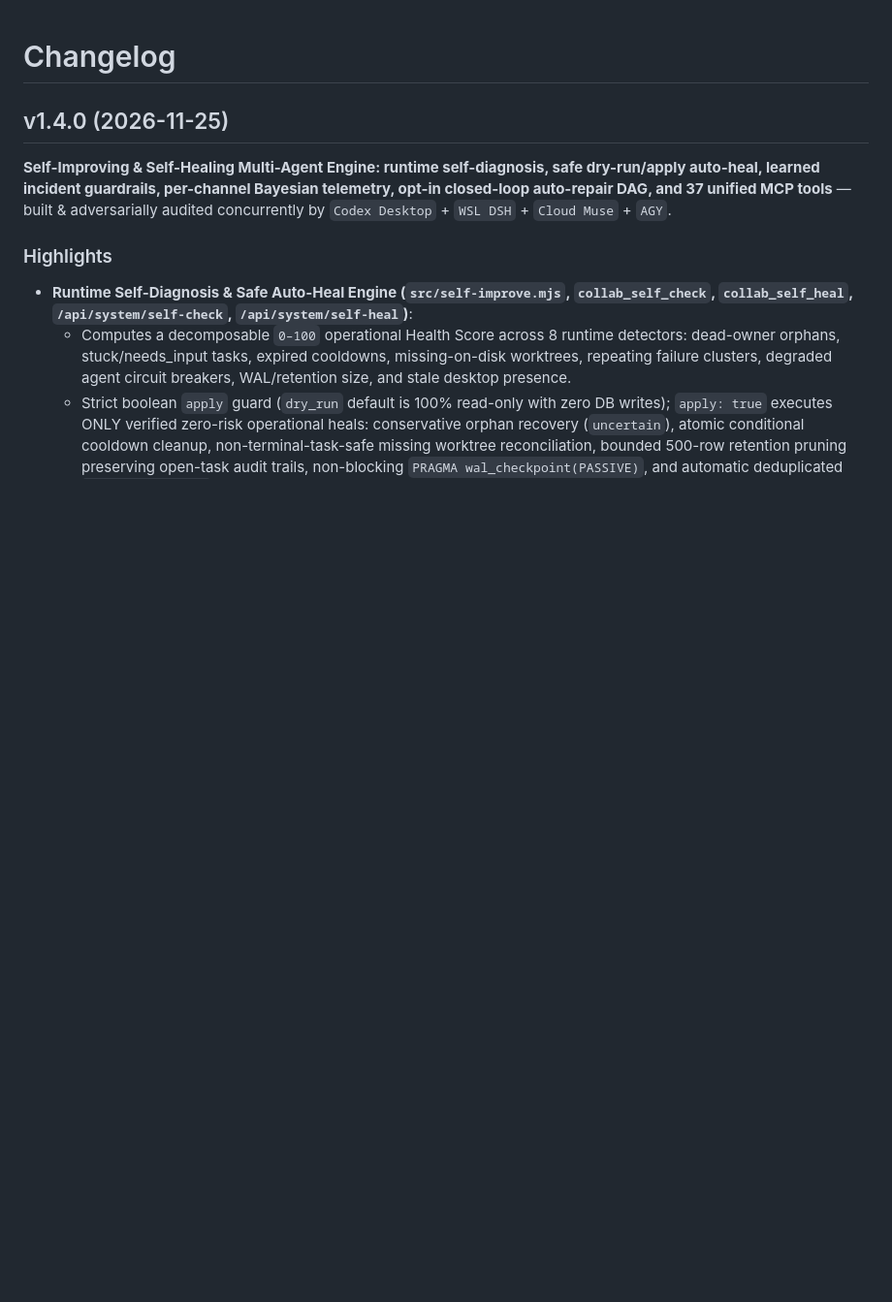
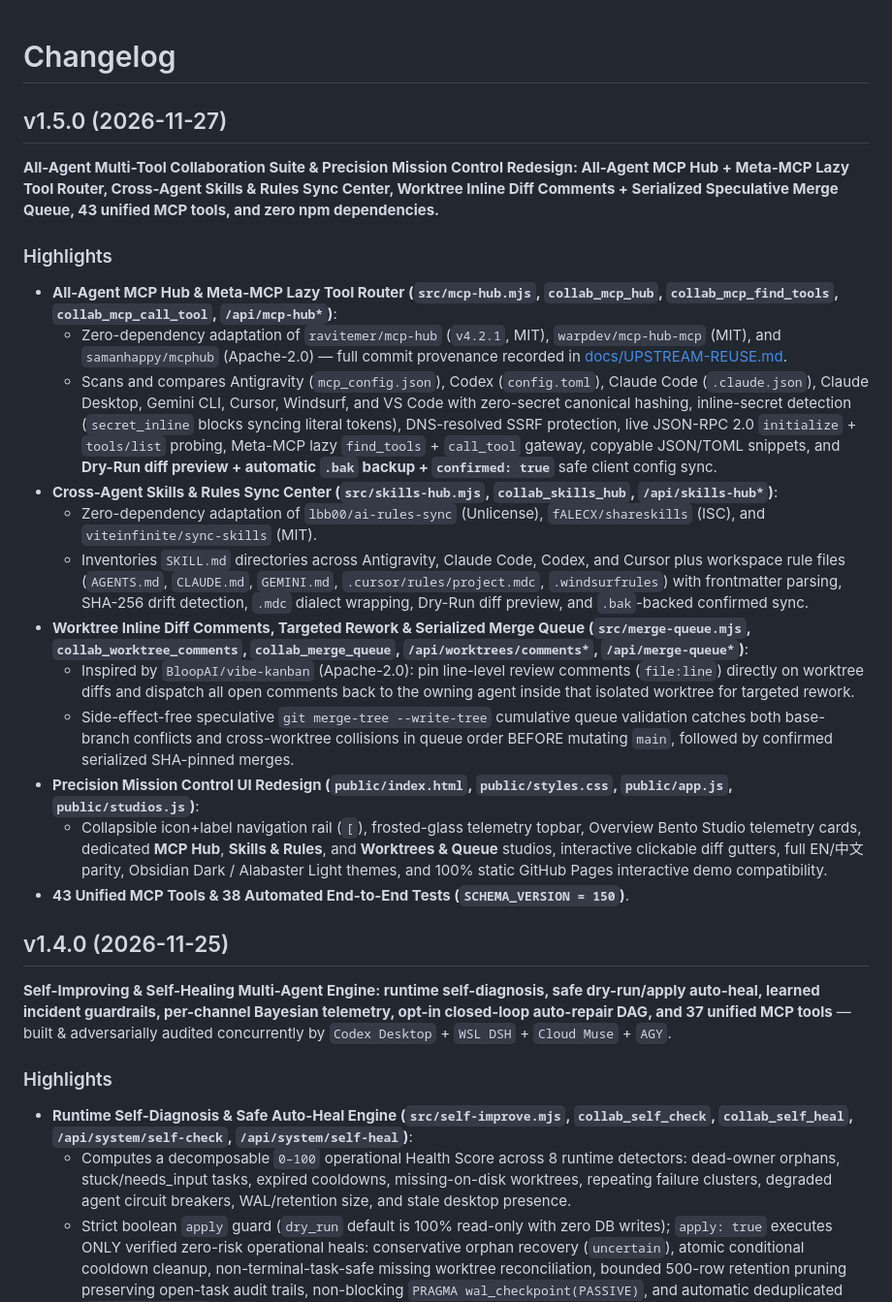
Before and after one commit to mortal7520/collab-hub, a Markdown page: CHANGELOG.md, the part around the change. Shown at 97% size. GitHub-like rendering; blank space fills up the shorter version.

```diff
--- a/CHANGELOG.md
+++ b/CHANGELOG.md
@@ -1,4 +1,22 @@
 # Changelog
+
+## v1.5.0 (2026-11-27)
+
+**All-Agent Multi-Tool Collaboration Suite & Precision Mission Control Redesign: All-Agent MCP Hub + Meta-MCP Lazy Tool Router, Cross-Agent Skills & Rules Sync Center, Worktree Inline Diff Comments + Serialized Speculative Merge Queue, 43 unified MCP tools, and zero npm dependencies.**
+
+### Highlights
+- **All-Agent MCP Hub & Meta-MCP Lazy Tool Router (`src/mcp-hub.mjs`, `collab_mcp_hub`, `collab_mcp_find_tools`, `collab_mcp_call_tool`, `/api/mcp-hub*`)**:
+  - Zero-dependency adaptation of `ravitemer/mcp-hub` (`v4.2.1`, MIT), `warpdev/mcp-hub-mcp` (MIT), and `samanhappy/mcphub` (Apache-2.0) — full commit provenance recorded in [docs/UPSTREAM-REUSE.md](docs/UPSTREAM-REUSE.md).
+  - Scans and compares Antigravity (`mcp_config.json`), Codex (`config.toml`), Claude Code (`.claude.json`), Claude Desktop, Gemini CLI, Cursor, Windsurf, and VS Code with zero-secret canonical hashing, inline-secret detection (`secret_inline` blocks syncing literal tokens), DNS-resolved SSRF protection, live JSON-RPC 2.0 `initialize` + `tools/list` probing, Meta-MCP lazy `find_tools` + `call_tool` gateway, copyable JSON/TOML snippets, and **Dry-Run diff preview + automatic `.bak` backup + `confirmed: true`** safe client config sync.
+- **Cross-Agent Skills & Rules Sync Center (`src/skills-hub.mjs`, `collab_skills_hub`, `/api/skills-hub*`)**:
+  - Zero-dependency adaptation of `lbb00/ai-rules-sync` (Unlicense), `fALECX/shareskills` (ISC), and `viteinfinite/sync-skills` (MIT).
+  - Inventories `SKILL.md` directories across Antigravity, Claude Code, Codex, and Cursor plus workspace rule files (`AGENTS.md`, `CLAUDE.md`, `GEMINI.md`, `.cursor/rules/project.mdc`, `.windsurfrules`) with frontmatter parsing, SHA-256 drift detection, `.mdc` dialect wrapping, Dry-Run diff preview, and `.bak`-backed confirmed sync.
+- **Worktree Inline Diff Comments, Targeted Rework & Serialized Merge Queue (`src/merge-queue.mjs`, `collab_worktree_comments`, `collab_merge_queue`, `/api/worktrees/comments*`, `/api/merge-queue*`)**:
+  - Inspired by `BloopAI/vibe-kanban` (Apache-2.0): pin line-level review comments (`file:line`) directly on worktree diffs and dispatch all open comments back to the owning agent inside that isolated worktree for targeted rework.
+  - Side-effect-free speculative `git merge-tree --write-tree` cumulative queue validation catches both base-branch conflicts and cross-worktree collisions in queue order BEFORE mutating `main`, followed by confirmed serialized SHA-pinned merges.
+- **Precision Mission Control UI Redesign (`public/index.html`, `public/styles.css`, `public/app.js`, `public/studios.js`)**:
+  - Collapsible icon+label navigation rail (`[`), frosted-glass telemetry topbar, Overview Bento Studio telemetry cards, dedicated **MCP Hub**, **Skills & Rules**, and **Worktrees & Queue** studios, interactive clickable diff gutters, full EN/中文 parity, Obsidian Dark / Alabaster Light themes, and 100% static GitHub Pages interactive demo compatibility.
+- **43 Unified MCP Tools & 38 Automated End-to-End Tests (`SCHEMA_VERSION = 150`)**.
 
 ## v1.4.0 (2026-11-25)
 
```
Also changed, not shown: README.md (+15 -6 lines), README.zh-CN.md (+16 -7 lines), docs/UPSTREAM-REUSE.md (added, +26 -0 lines), docs/assets/workbench-mcphub.png (added), 15 other files.
